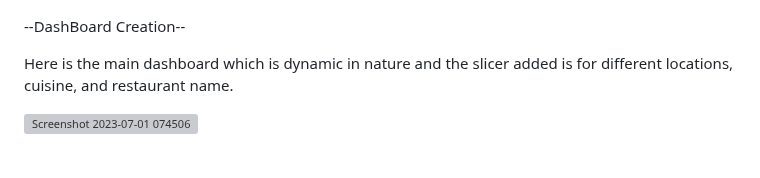
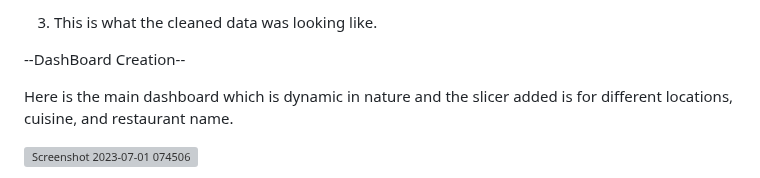
Before and after one commit to Ashish23-Karn/Swiggy-Restrauant-Recommendation-Model, a Markdown page: README.md, the part around one of its changes. Rendered like a GitHub page; grey boxes are pictures that could not be loaded.

```diff
--- a/README.md
+++ b/README.md
@@ -31,3 +45,4 @@ The project involves extracting, collecting, and processing Swiggy restaurants'
+3. This is what the cleaned data was looking like.
 
 --DashBoard Creation--
 
```
Also changed, not shown: other parts of README.md (+14 -0 lines).
